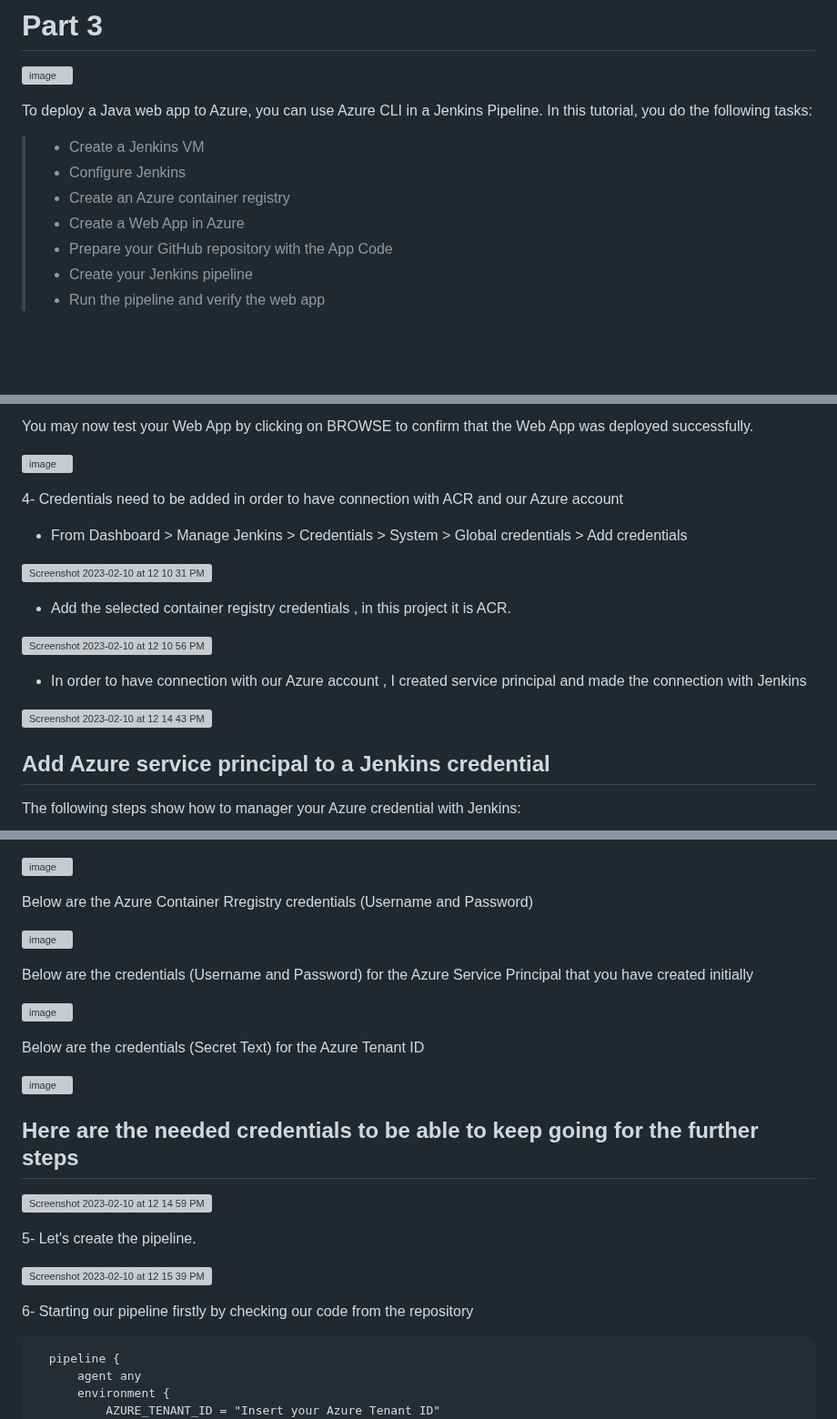
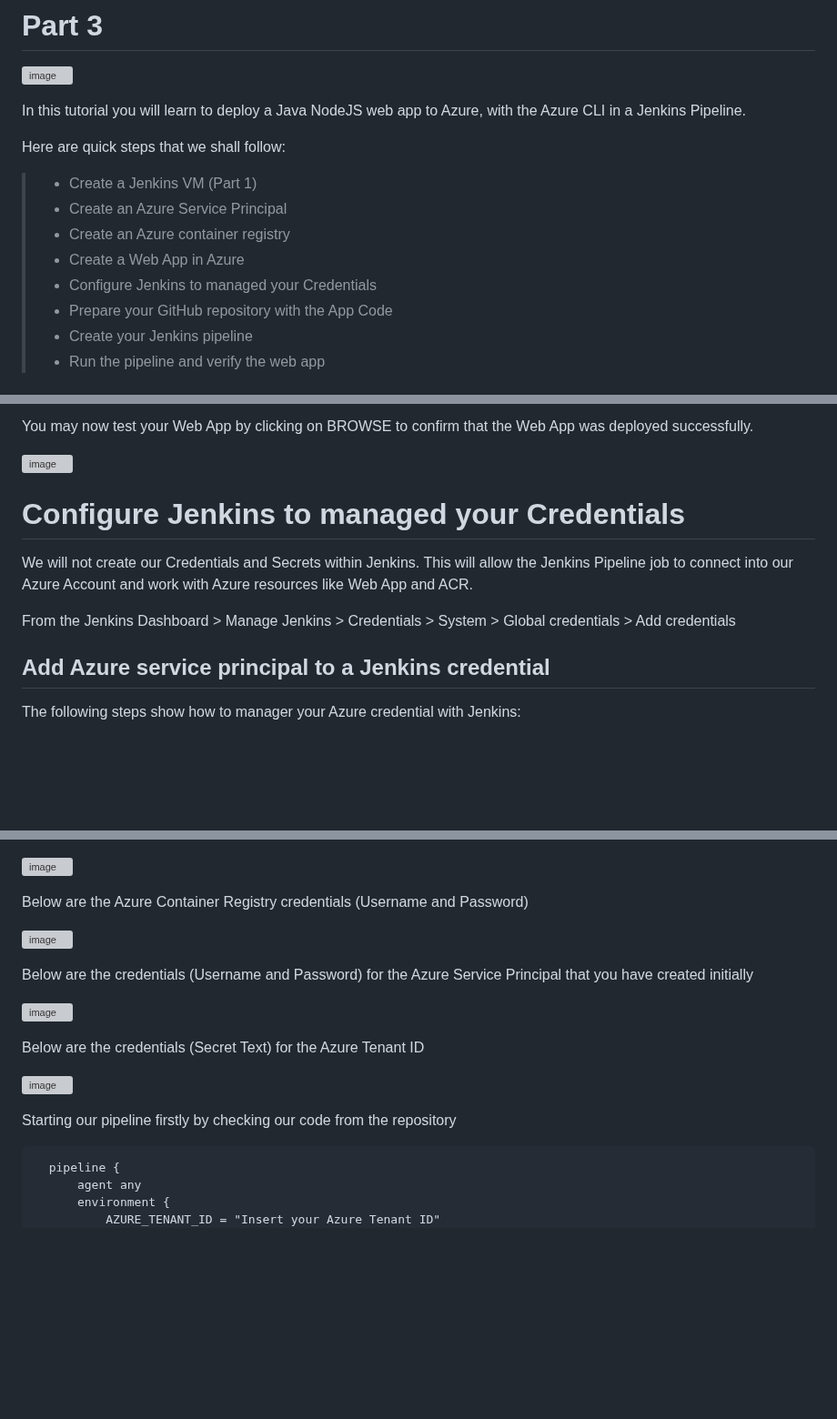
Before and after one commit to mfkhan267/jenkins_on_azure2024, a Markdown page: deploy_webapp.md, 3 parts joined by grey strips. Shown at 91% size. Drawn GitHub-style; blank space fills up the shorter version; grey boxes are pictures that could not be loaded.

```diff
--- a/deploy_webapp.md
+++ b/deploy_webapp.md
@@ -3,12 +3,15 @@
 
 ![image](https://github.com/mfkhan267/jenkins_on_azure2024/assets/77663612/23fb922a-3770-4845-8642-f7b5663cc2a4)
 
-To deploy a Java web app to Azure, you can use Azure CLI in a Jenkins Pipeline. In this tutorial, you do the following tasks:
+In this tutorial you will learn to deploy a Java NodeJS web app to Azure, with the Azure CLI in a Jenkins Pipeline.
 
-> * Create a Jenkins VM
-> * Configure Jenkins
+Here are quick steps that we shall follow:
+
+> * Create a Jenkins VM (Part 1)
+> * Create an Azure Service Principal
 > * Create an Azure container registry
 > * Create a Web App in Azure
+> * Configure Jenkins to managed your Credentials
 > * Prepare your GitHub repository with the App Code
 > * Create your Jenkins pipeline
 > * Run the pipeline and verify the web app
@@ -84,20 +91,11 @@ You may now test your Web App by clicking on BROWSE to confirm that the Web App
 
 ![image](https://github.com/mfkhan267/jenkins_on_azure2024/assets/77663612/050a566c-866f-419b-9eb8-9290e5cfe8ab)
 
+# Configure Jenkins to managed your Credentials
 
-4- Credentials need to be added in order to have connection with ACR and our Azure account
+We will not create our Credentials and Secrets within Jenkins. This will allow the Jenkins Pipeline job to connect into our Azure Account and work with Azure resources like Web App and ACR.
 
-   - From Dashboard > Manage Jenkins > Credentials > System > Global credentials > Add credentials
-
-   ![Screenshot 2023-02-10 at 12 10 31 PM](https://user-images.githubusercontent.com/113396342/218910382-b6913906-e7f6-43a1-ba17-4e927a117fc1.png)
-
-- Add the selected container registry credentials , in this project it is ACR.
-
-![Screenshot 2023-02-10 at 12 10 56 PM](https://user-images.githubusercontent.com/113396342/218910527-eb03c2ca-a840-45db-a42c-64c6b7ec2a5e.png)
-
-- In order to have connection with our Azure account , I created service principal and made the connection with Jenkins
-
-![Screenshot 2023-02-10 at 12 14 43 PM](https://user-images.githubusercontent.com/113396342/218910777-00c73cc2-eac1-4871-a52f-1029264ba964.png)
+From the Jenkins Dashboard > Manage Jenkins > Credentials > System > Global credentials > Add credentials
 
 ## Add Azure service principal to a Jenkins credential
 
@@ -115,7 +113,7 @@ The following steps show how to manager your Azure credential with Jenkins:
 
 ![image](https://github.com/mfkhan267/jenkins_on_azure2024/assets/77663612/b7e51649-d6bf-450f-af0f-0d492b46dace)
 
-Below are the Azure Container Rregistry credentials (Username and Password)
+Below are the Azure Container Registry credentials (Username and Password)
 
 ![image](https://github.com/mfkhan267/jenkins_on_azure2024/assets/77663612/9e0b0a5e-3dc0-454c-a1a6-f2681ec5f450)
 
@@ -127,17 +125,7 @@ Below are the credentials (Secret Text) for the Azure Tenant ID
 
 ![image](https://github.com/mfkhan267/jenkins_on_azure2024/assets/77663612/b2af9a0f-5263-4246-a906-4ccc79ff5e25)
 
-## Here are the needed credentials to be able to keep going for the further steps
-
-![Screenshot 2023-02-10 at 12 14 59 PM](https://user-images.githubusercontent.com/113396342/218910935-5c26dda0-7e69-43ea-8652-097e245705c1.png)
-
-
-5- Let's create the pipeline.
-
-![Screenshot 2023-02-10 at 12 15 39 PM](https://user-images.githubusercontent.com/113396342/218911109-6d34c9e1-b951-419d-beaf-6b4144e15079.png)
-
-
-6- Starting our pipeline firstly by checking our code from the repository
+Starting our pipeline firstly by checking our code from the repository
 
       pipeline {
           agent any
```
Also changed, not shown: other parts of deploy_webapp.md (+7 -3 lines).
